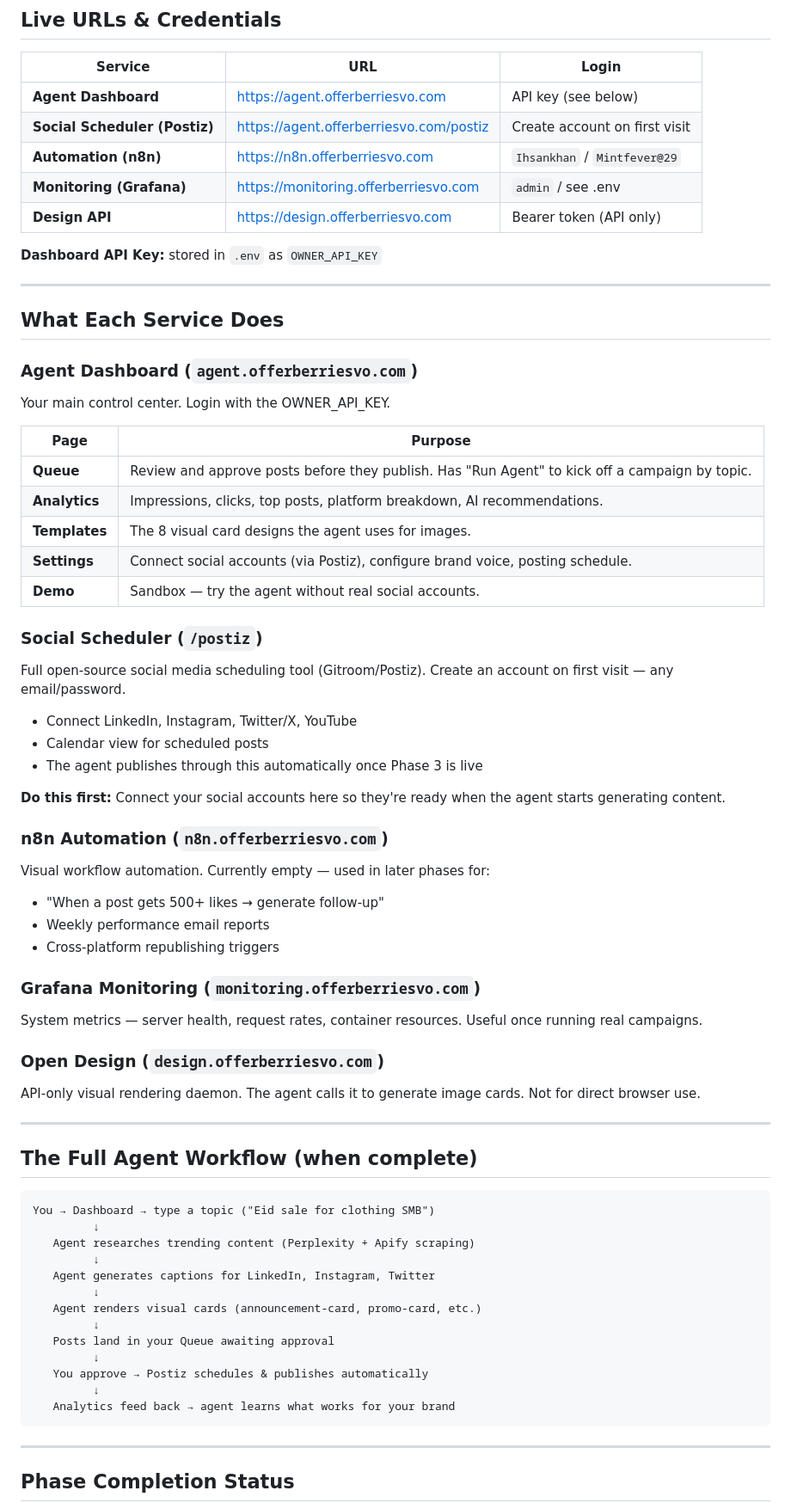
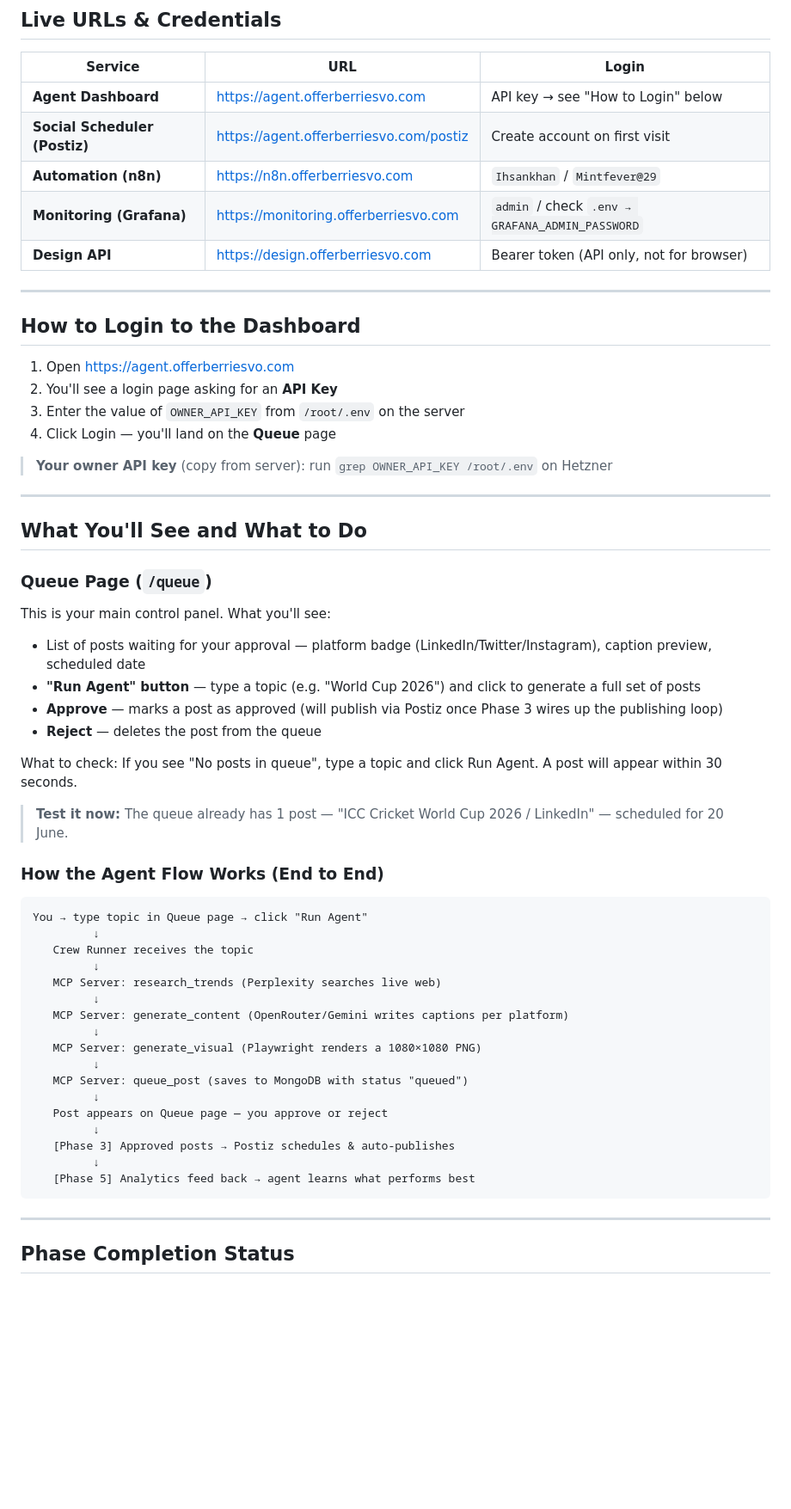
Before and after one commit to IhsanKhann/OfferBerries-Marketing-Agent, a Markdown page: SERVICES_GUIDE.md, the part around one of its changes. Shown at 86% size. Rendered like a GitHub page; blank space fills up the shorter version.

Commit message:
docs: update SERVICES_GUIDE with current phase status, login flow, and troubleshooting
Co-Authored-By: Claude Sonnet 4.6 <noreply@anthropic.com>

````diff
--- a/SERVICES_GUIDE.md
+++ b/SERVICES_GUIDE.md
@@ -4,67 +4,58 @@
 
 | Service | URL | Login |
 |---|---|---|
-| **Agent Dashboard** | https://agent.offerberriesvo.com | API key (see below) |
+| **Agent Dashboard** | https://agent.offerberriesvo.com | API key → see "How to Login" below |
 | **Social Scheduler (Postiz)** | https://agent.offerberriesvo.com/postiz | Create account on first visit |
 | **Automation (n8n)** | https://n8n.offerberriesvo.com | `Ihsankhan` / `Mintfever@29` |
-| **Monitoring (Grafana)** | https://monitoring.offerberriesvo.com | `admin` / see .env |
-| **Design API** | https://design.offerberriesvo.com | Bearer token (API only) |
-
-**Dashboard API Key:** stored in `.env` as `OWNER_API_KEY`
+| **Monitoring (Grafana)** | https://monitoring.offerberriesvo.com | `admin` / check `.env → GRAFANA_ADMIN_PASSWORD` |
+| **Design API** | https://design.offerberriesvo.com | Bearer token (API only, not for browser) |
 
 ---
 
-## What Each Service Does
+## How to Login to the Dashboard
 
-### Agent Dashboard (`agent.offerberriesvo.com`)
-Your main control center. Login with the OWNER_API_KEY.
+1. Open https://agent.offerberriesvo.com
+2. You'll see a login page asking for an **API Key**
+3. Enter the value of `OWNER_API_KEY` from `/root/.env` on the server
+4. Click Login — you'll land on the **Queue** page
 
-| Page | Purpose |
-|---|---|
-| **Queue** | Review and approve posts before they publish. Has "Run Agent" to kick off a campaign by topic. |
-| **Analytics** | Impressions, clicks, top posts, platform breakdown, AI recommendations. |
-| **Templates** | The 8 visual card designs the agent uses for images. |
-| **Settings** | Connect social accounts (via Postiz), configure brand voice, posting schedule. |
-| **Demo** | Sandbox — try the agent without real social accounts. |
-
-### Social Scheduler (`/postiz`)
-Full open-source social media scheduling tool (Gitroom/Postiz). Create an account on first visit — any email/password.
-- Connect LinkedIn, Instagram, Twitter/X, YouTube
-- Calendar view for scheduled posts
-- The agent publishes through this automatically once Phase 3 is live
-
-**Do this first:** Connect your social accounts here so they're ready when the agent starts generating content.
-
-### n8n Automation (`n8n.offerberriesvo.com`)
-Visual workflow automation. Currently empty — used in later phases for:
-- "When a post gets 500+ likes → generate follow-up"
-- Weekly performance email reports
-- Cross-platform republishing triggers
-
-### Grafana Monitoring (`monitoring.offerberriesvo.com`)
-System metrics — server health, request rates, container resources. Useful once running real campaigns.
-
-### Open Design (`design.offerberriesvo.com`)
-API-only visual rendering daemon. The agent calls it to generate image cards. Not for direct browser use.
+> **Your owner API key** (copy from server): run `grep OWNER_API_KEY /root/.env` on Hetzner
 
 ---
 
-## The Full Agent Workflow (when complete)
+## What You'll See and What to Do
+
+### Queue Page (`/queue`)
+This is your main control panel. What you'll see:
+- List of posts waiting for your approval — platform badge (LinkedIn/Twitter/Instagram), caption preview, scheduled date
+- **"Run Agent" button** — type a topic (e.g. "World Cup 2026") and click to generate a full set of posts
+- **Approve** — marks a post as approved (will publish via Postiz once Phase 3 wires up the publishing loop)
+- **Reject** — deletes the post from the queue
+
+What to check: If you see "No posts in queue", type a topic and click Run Agent. A post will appear within 30 seconds.
+
+> **Test it now:** The queue already has 1 post — "ICC Cricket World Cup 2026 / LinkedIn" — scheduled for 20 June.
+
+### How the Agent Flow Works (End to End)
 
 ```
-You → Dashboard → type a topic ("Eid sale for clothing SMB")
+You → type topic in Queue page → click "Run Agent"
          ↓
-   Agent researches trending content (Perplexity + Apify scraping)
+   Crew Runner receives the topic
          ↓
-   Agent generates captions for LinkedIn, Instagram, Twitter
+   MCP Server: research_trends (Perplexity searches live web)
          ↓
-   Agent renders visual cards (announcement-card, promo-card, etc.)
+   MCP Server: generate_content (OpenRouter/Gemini writes captions per platform)
          ↓
-   Posts land in your Queue awaiting approval
+   MCP Server: generate_visual (Playwright renders a 1080×1080 PNG)
          ↓
-   You approve → Postiz schedules & publishes automatically
+   MCP Server: queue_post (saves to MongoDB with status "queued")
          ↓
-   Analytics feed back → agent learns what works for your brand
+   Post appears on Queue page — you approve or reject
+         ↓
+   [Phase 3] Approved posts → Postiz schedules & auto-publishes
+         ↓
+   [Phase 5] Analytics feed back → agent learns what performs best
 ```
 
 ---
````
Also changed, not shown: other parts of SERVICES_GUIDE.md (+90 -26 lines).
